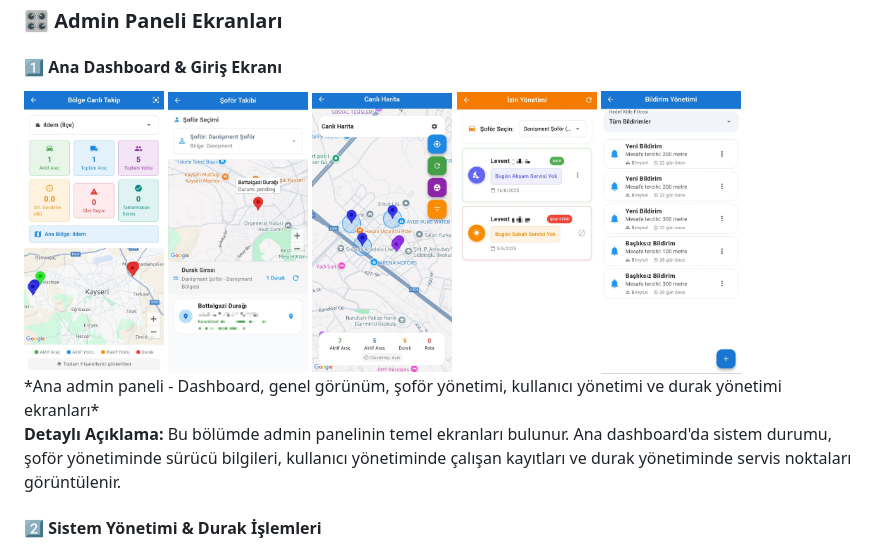
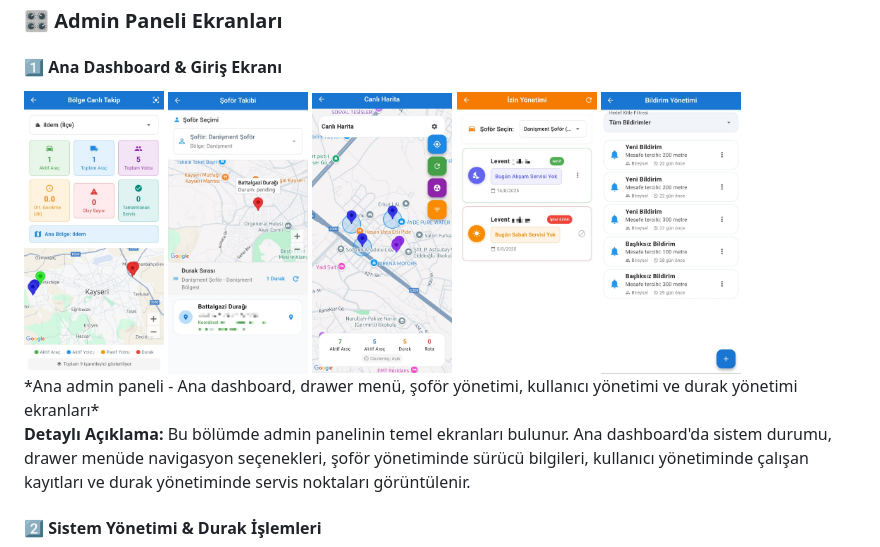
Before and after one commit to esmasila/CorDis-Servis-Takip-Uygulama, a Markdown page: README.md, the part around one of its changes. Drawn GitHub-style.

Commit message:
Fix screenshot order: main dashboard first, then drawer menu, then driver management

```diff
--- a/README.md
+++ b/README.md
@@ -76,9 +76,9 @@ Modern ve gelişmiş bir servis takip sistemi. Şoförlerin konumlarını gerçe
   <img src="https://raw.githubusercontent.com/esmasila/CorDis-Servis-Takip-Uygulama/main/docs/admin-screenshots/IMG-20250825-WA0023.jpg" width="140" alt="Kullanıcı Yönetimi" style="border-radius: 6px; box-shadow: 0 2px 6px rgba(0,0,0,0.1);">
   <img src="https://raw.githubusercontent.com/esmasila/CorDis-Servis-Takip-Uygulama/main/docs/admin-screenshots/IMG-20250825-WA0022.jpg" width="140" alt="Durak Yönetimi" style="border-radius: 6px; box-shadow: 0 2px 6px rgba(0,0,0,0.1);">
 </div>
-*Ana admin paneli - Dashboard, genel görünüm, şoför yönetimi, kullanıcı yönetimi ve durak yönetimi ekranları*
+*Ana admin paneli - Ana dashboard, drawer menü, şoför yönetimi, kullanıcı yönetimi ve durak yönetimi ekranları*
 
-**Detaylı Açıklama:** Bu bölümde admin panelinin temel ekranları bulunur. Ana dashboard'da sistem durumu, şoför yönetiminde sürücü bilgileri, kullanıcı yönetiminde çalışan kayıtları ve durak yönetiminde servis noktaları görüntülenir.
+**Detaylı Açıklama:** Bu bölümde admin panelinin temel ekranları bulunur. Ana dashboard'da sistem durumu, drawer menüde navigasyon seçenekleri, şoför yönetiminde sürücü bilgileri, kullanıcı yönetiminde çalışan kayıtları ve durak yönetiminde servis noktaları görüntülenir.
 
 #### **2️⃣ Sistem Yönetimi & Durak İşlemleri**
 <div style="display: flex; flex-wrap: wrap; gap: 8px; justify-content: center; margin: 20px 0;">
```
Also changed, not shown: other parts of README.md (+1 -1 lines).
